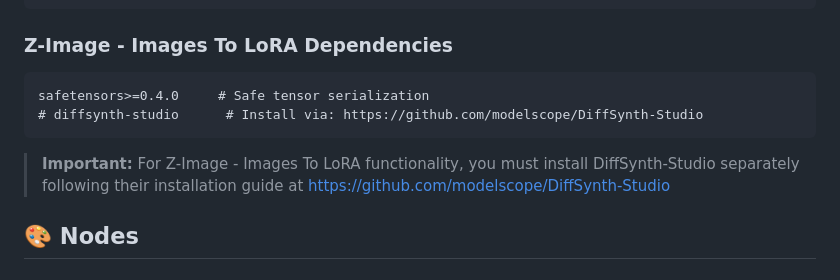
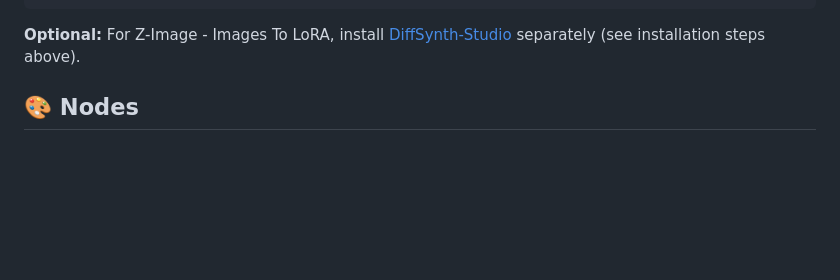
Before and after one commit to by-ae/ae-in-workflow, a Markdown page: README.md, the part around one of its changes. GitHub-like rendering; blank space fills up the shorter version.

````diff
--- a/README.md
+++ b/README.md
@@ -139,13 +133,7 @@ Pillow>=8.0.0          # Image processing
 screeninfo>=0.8.0      # Optional: improves window positioning
 ```
 
-### Z-Image - Images To LoRA Dependencies
-```txt
-safetensors>=0.4.0     # Safe tensor serialization
-# diffsynth-studio      # Install via: https://github.com/modelscope/DiffSynth-Studio
-```
-
-> **Important:** For Z-Image - Images To LoRA functionality, you must install DiffSynth-Studio separately following their installation guide at https://github.com/modelscope/DiffSynth-Studio
+**Optional:** For Z-Image - Images To LoRA, install [DiffSynth-Studio](https://github.com/modelscope/DiffSynth-Studio) separately (see installation steps above).
 
 ## 🎨 Nodes
 
````
Also changed, not shown: other parts of README.md (+51 -57 lines).
